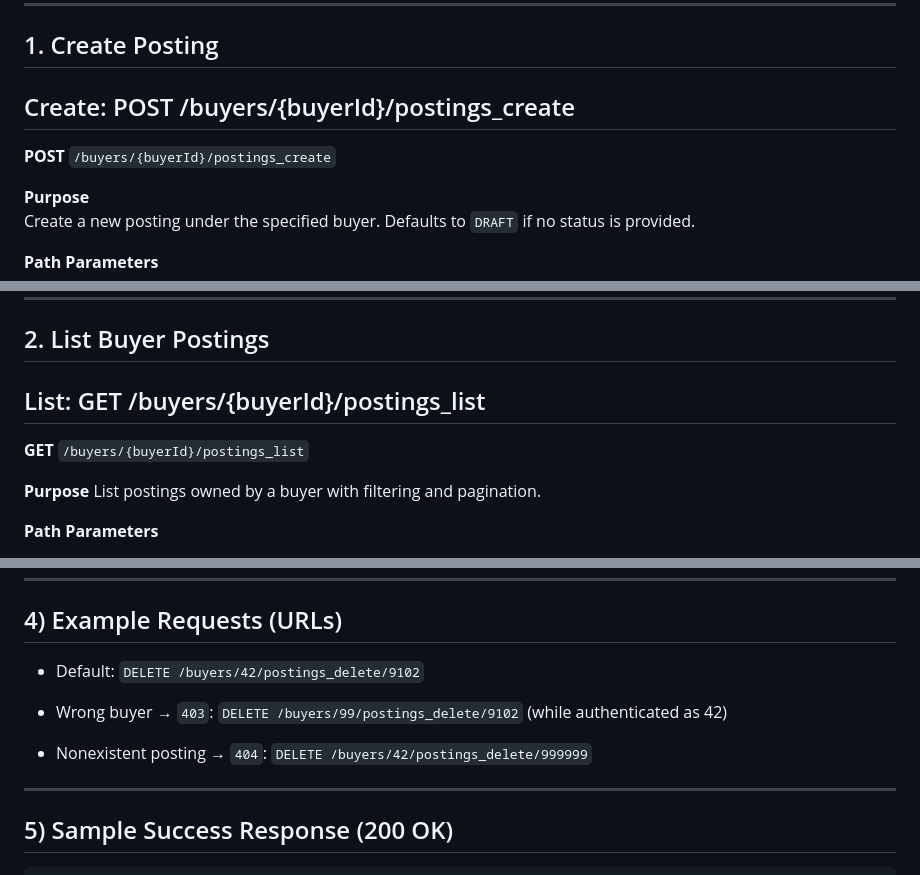
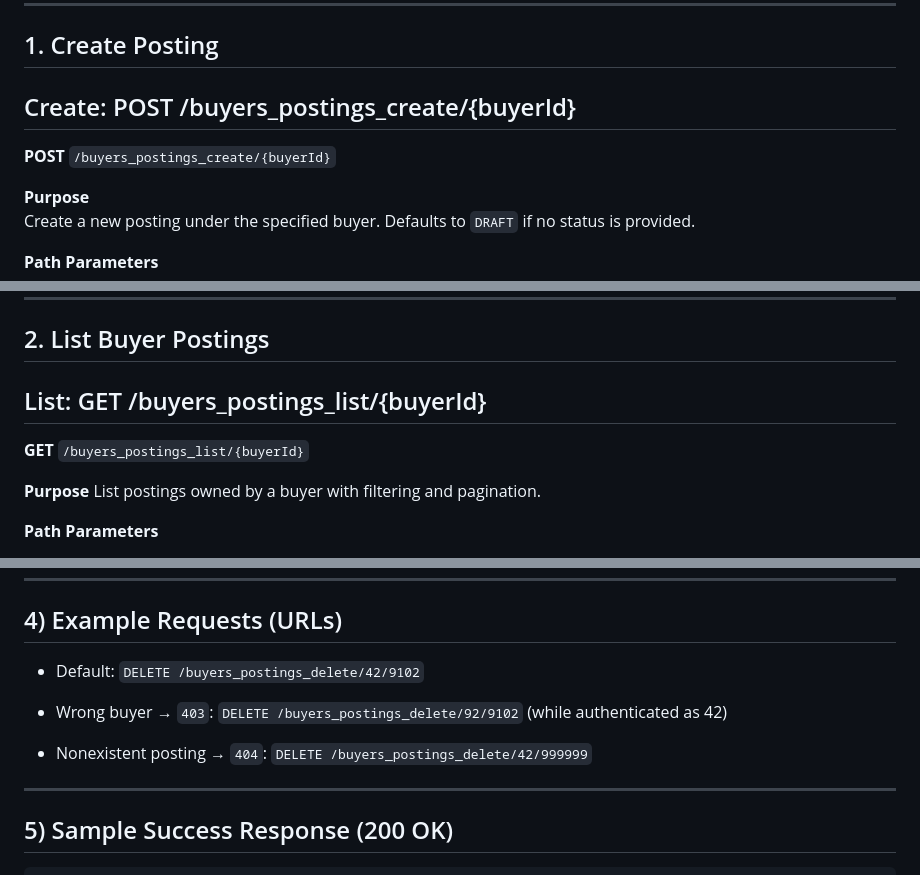
Before and after one commit to web3db/Documentation, a Markdown page: docs/API/Posting.md, 3 parts joined by grey strips. GitHub-like rendering.

Commit message:
Postings PAI updates

```diff
--- a/docs/API/Posting.md
+++ b/docs/API/Posting.md
@@ -960,9 +960,11 @@ Conventions:
 ---
 
 ## 1. Create Posting
-## Create: POST /buyers/{buyerId}/postings_create
-
-**POST** `/buyers/{buyerId}/postings_create`
+## Create: POST /buyers_postings_create/{buyerId}
+
+<!-- **POST** `/buyers/{buyerId}/postings_create` -->
+**POST** `/buyers_postings_create/{buyerId}`
+
 
 **Purpose**
 Create a new posting under the specified buyer. Defaults to `DRAFT` if no status is provided.
@@ -1024,9 +1026,11 @@ Create a new posting under the specified buyer. Defaults to `DRAFT` if no status
 ---
 
 ## 2. List Buyer Postings
-## List: GET /buyers/{buyerId}/postings_list
-
-**GET** `/buyers/{buyerId}/postings_list`
+## List: GET /buyers_postings_list/{buyerId}
+
+<!-- **GET** `/buyers/{buyerId}/postings_list` -->
+**GET** `/buyers_postings_list/{buyerId}`
+
 
 **Purpose**
 List postings owned by a buyer with filtering and pagination.
@@ -3707,13 +3713,13 @@ Soft-delete a posting owned by a buyer. Soft delete means the record remains in
 ## 4) Example Requests (URLs)
 
 * Default:
-  `DELETE /buyers/42/postings_delete/9102`
+  `DELETE /buyers_postings_delete/42/9102`
 
 * Wrong buyer → `403`:
-  `DELETE /buyers/99/postings_delete/9102` (while authenticated as 42)
+  `DELETE /buyers_postings_delete/92/9102` (while authenticated as 42)
 
 * Nonexistent posting → `404`:
-  `DELETE /buyers/42/postings_delete/999999`
+  `DELETE /buyers_postings_delete/42/999999`
 
 ---
 
```
Also changed, not shown: other parts of docs/API/Posting.md (+39 -37 lines).
